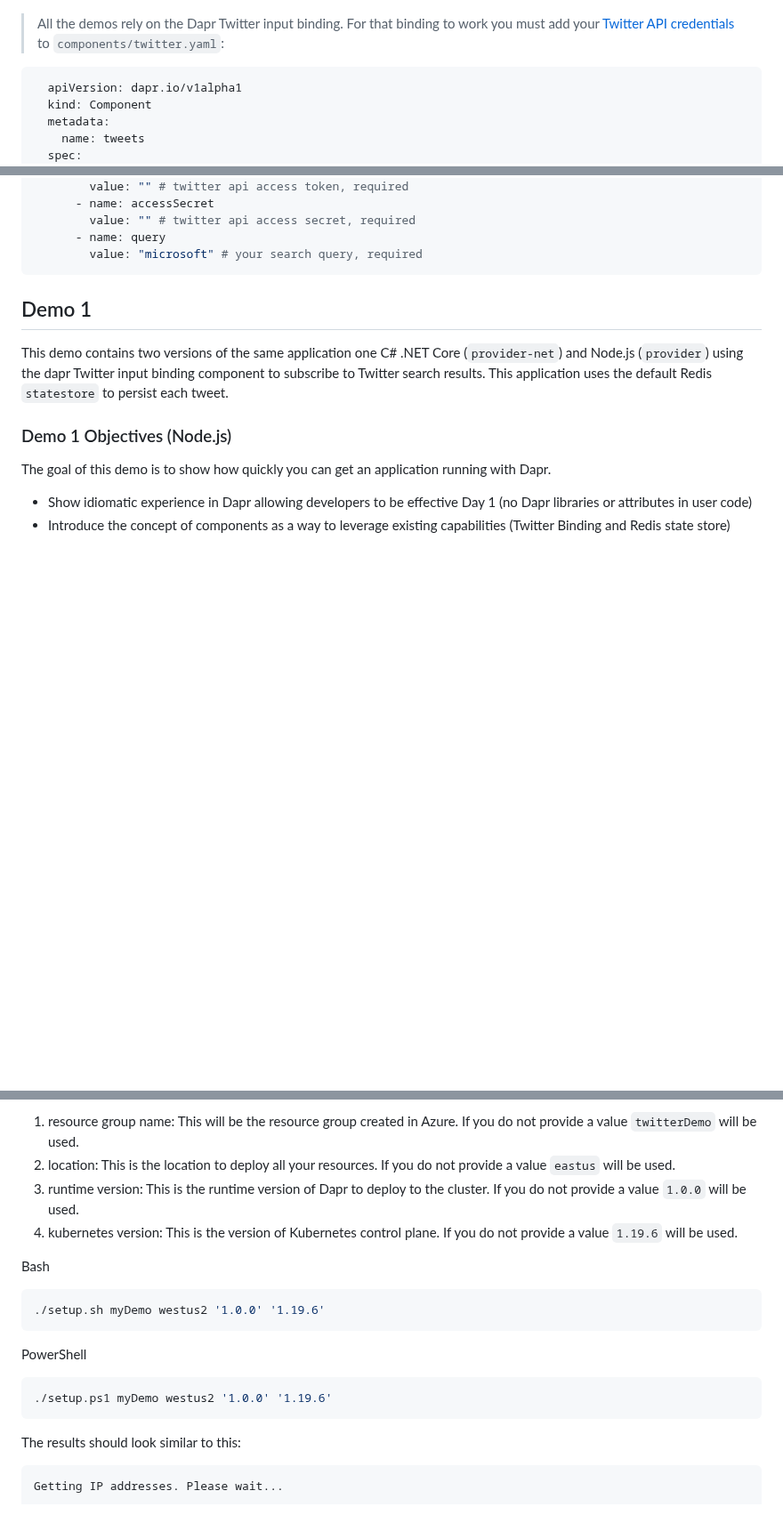
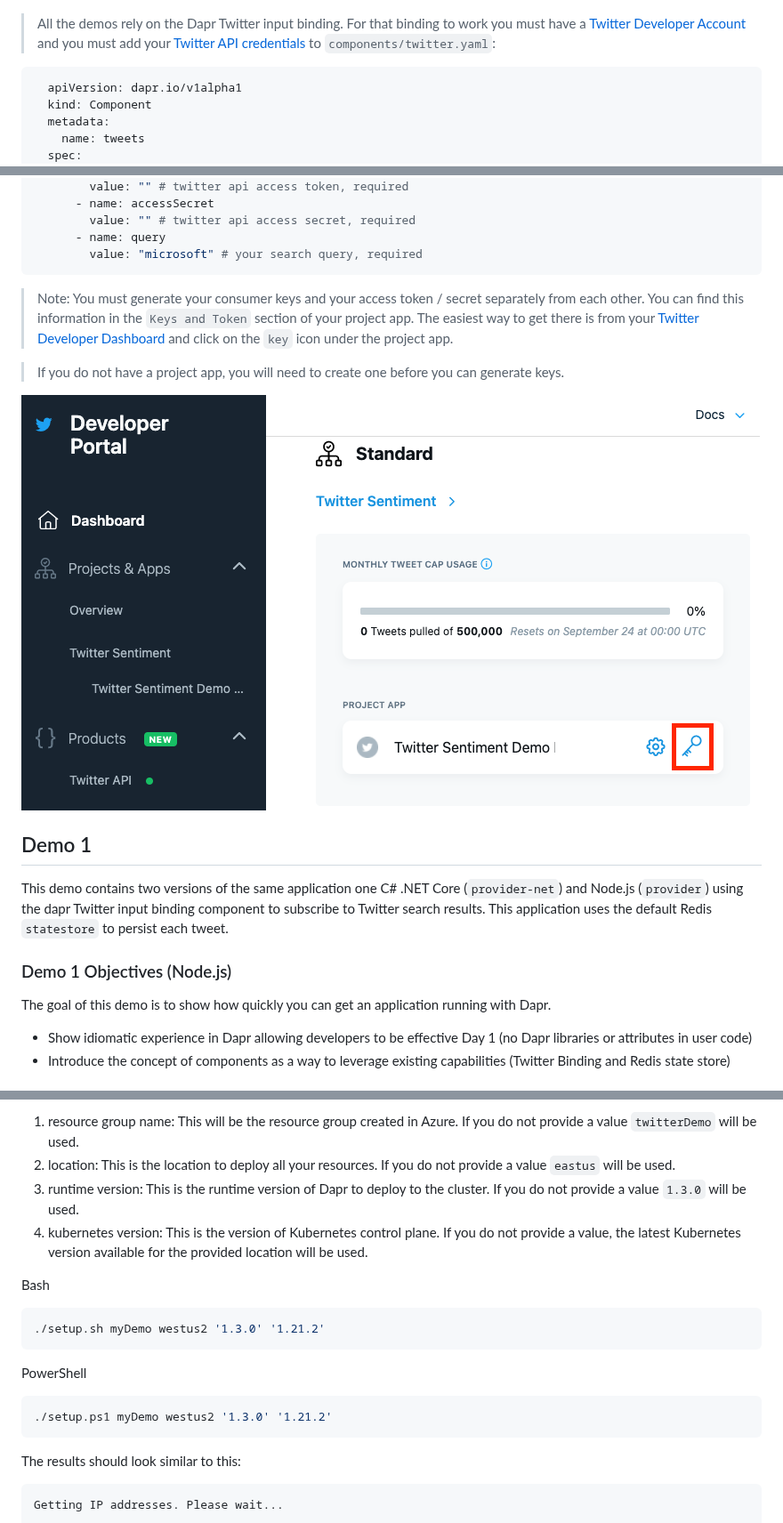
Before and after one commit to dapr/samples, a Markdown page: twitter-sentiment-processor/README.md, 3 parts joined by grey strips. Shown at 89% size. Rendered like a GitHub page; pictures changed too: twitter-sentiment-processor/images/twitter_keys.png (added); blank space fills up the shorter version.

Commit message:
Twitter sentiment Demo 3 Updates (#74)
* + Latest K8s version support & progress indicator

* + Latest K8s version support & progress indicator

* Add clarity & bump Dapr version

````diff
--- a/twitter-sentiment-processor/README.md
+++ b/twitter-sentiment-processor/README.md
@@ -20,7 +20,7 @@ To simulate the transition from local development to the cloud this demo has thr
 
 ![Architecture Overview](images/overview.png)
 
-> All the demos rely on the Dapr Twitter input binding. For that binding to work you must add your [Twitter API credentials](https://developer.twitter.com/en/docs/basics/getting-started) to `components/twitter.yaml`:
+> All the demos rely on the Dapr Twitter input binding. For that binding to work you must have a [Twitter Developer Account](https://developer.twitter.com/en/apply-for-access) and you must add your [Twitter API credentials](https://developer.twitter.com/en/docs/basics/getting-started) to `components/twitter.yaml`:
 
   ```yaml
     apiVersion: dapr.io/v1alpha1
@@ -44,6 +44,11 @@ To simulate the transition from local development to the cloud this demo has thr
         - name: query
           value: "microsoft" # your search query, required
   ```
+> Note: You must generate your consumer keys and your access token / secret separately from each other. You can find this information in the `Keys and Token` section of your project app. The easiest way to get there is from your [Twitter Developer Dashboard](https://developer.twitter.com/en/portal/dashboard) and click on the `key` icon under the project app.
+
+> If you do not have a project app, you will need to create one before you can generate keys.
+
+![Twitter Keys Example](images/twitter_keys.png)
 
 ## Demo 1
 
@@ -264,20 +271,20 @@ Set the desired subscription.
  Now we can deploy the required infrastructure by running `setup.sh` for Bash or `setup.ps1` for PowerShell. Unlike with demo 2 you **do not** have to use the `source` command to run the Bash script as no environment variables are set. These scripts will run an Azure Resource Manager template deployment and a Helm install to deploy the entire demo. The scripts take three arguments.
 
 1. resource group name: This will be the resource group created in Azure. If you do not provide a value `twitterDemo` will be used.
-1. location: This is the location to deploy all your resources. If you do not provide a value `eastus` will be used.
-1. runtime version: This is the runtime version of Dapr to deploy to the cluster. If you do not provide a value `1.0.0` will be used.
-1. kubernetes version: This is the version of Kubernetes control plane. If you do not provide a value `1.19.6` will be used.
+2. location: This is the location to deploy all your resources. If you do not provide a value `eastus` will be used.
+3. runtime version: This is the runtime version of Dapr to deploy to the cluster. If you do not provide a value `1.3.0` will be used.
+4. kubernetes version: This is the version of Kubernetes control plane. If you do not provide a value, the latest Kubernetes version available for the provided location will be used.
 
 Bash
 
   ```bash
-  ./setup.sh myDemo westus2 '1.0.0' '1.19.6'
+  ./setup.sh myDemo westus2 '1.3.0' '1.21.2'
   ```
 
 PowerShell
 
 ```powershell
-./setup.ps1 myDemo westus2 '1.0.0' '1.19.6'
+./setup.ps1 myDemo westus2 '1.3.0' '1.21.2'
 ```
 
 The results should look similar to this:
````
Also changed, not shown: other parts of twitter-sentiment-processor/README.md (+11 -9 lines), 2 other files.
